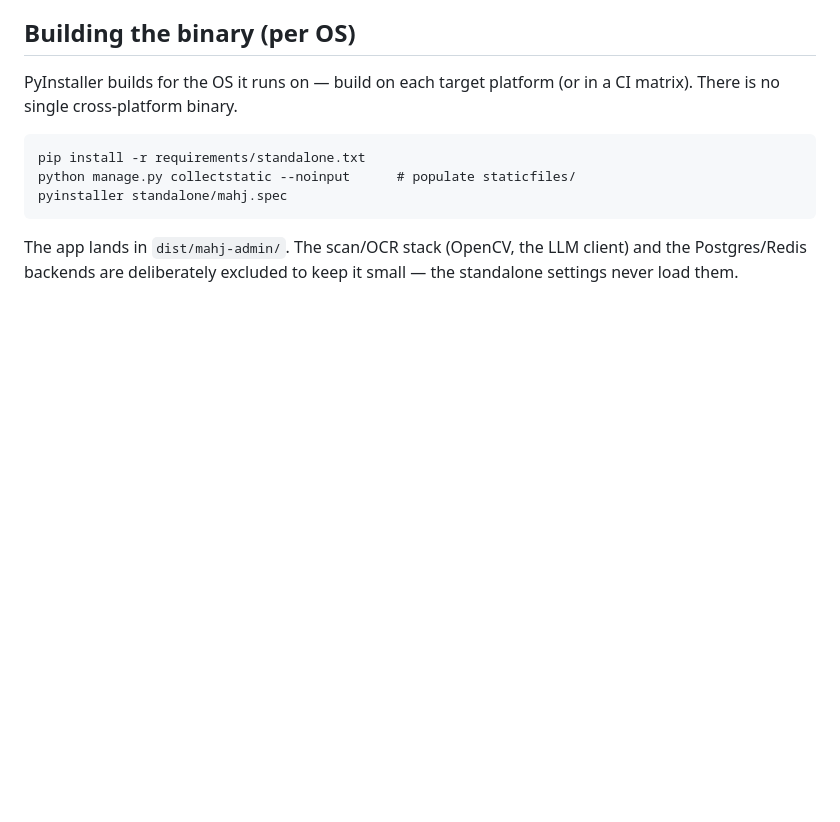
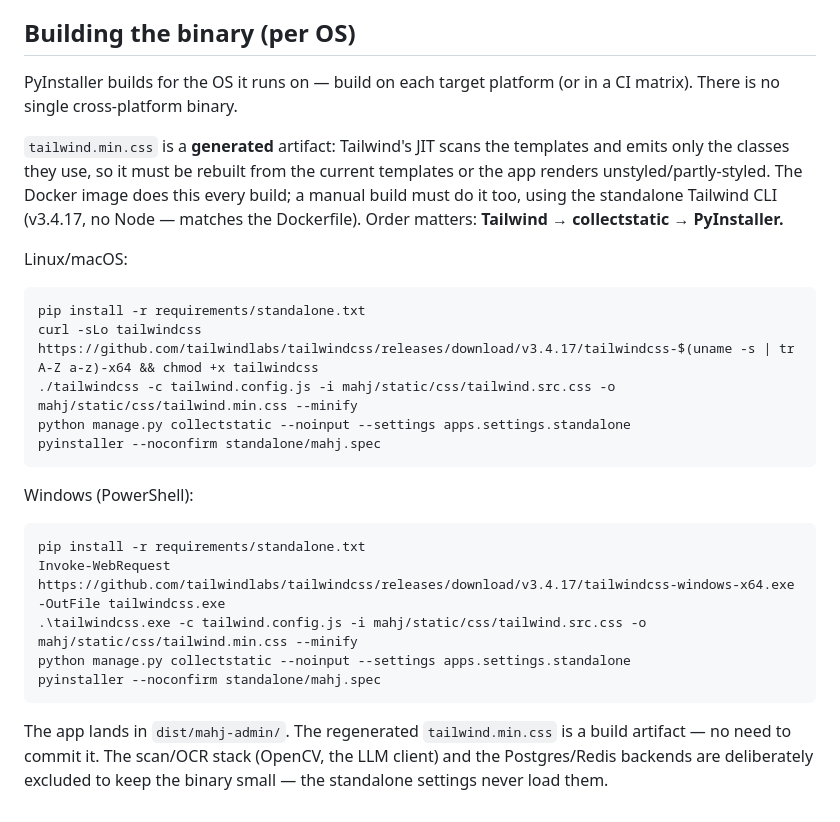
Before and after one commit to cavenel/mahjong-organizer, a Markdown page: docs/STANDALONE.md, the part around the change. GitHub-like rendering; blank space fills up the shorter version.

Commit message:
docs(standalone): document the required Tailwind rebuild step
tailwind.min.css is JIT-generated from the templates; the committed copy is
stale, so a manual build must regenerate it (Tailwind -> collectstatic ->
PyInstaller) or the app renders unstyled. Add the per-OS CLI commands.

````diff
--- a/docs/STANDALONE.md
+++ b/docs/STANDALONE.md
@@ -72,12 +72,32 @@ errors. The write volume of one operator is far below any contention concern.
 PyInstaller builds for the OS it runs on — build on each target platform (or in a
 CI matrix). There is no single cross-platform binary.
 
+`tailwind.min.css` is a **generated** artifact: Tailwind's JIT scans the templates
+and emits only the classes they use, so it must be rebuilt from the current
+templates or the app renders unstyled/partly-styled. The Docker image does this
+every build; a manual build must do it too, using the standalone Tailwind CLI
+(v3.4.17, no Node — matches the Dockerfile). Order matters:
+**Tailwind → collectstatic → PyInstaller.**
+
+Linux/macOS:
 ```
 pip install -r requirements/standalone.txt
-python manage.py collectstatic --noinput      # populate staticfiles/
-pyinstaller standalone/mahj.spec
+curl -sLo tailwindcss https://github.com/tailwindlabs/tailwindcss/releases/download/v3.4.17/tailwindcss-$(uname -s | tr A-Z a-z)-x64 && chmod +x tailwindcss
+./tailwindcss -c tailwind.config.js -i mahj/static/css/tailwind.src.css -o mahj/static/css/tailwind.min.css --minify
+python manage.py collectstatic --noinput --settings apps.settings.standalone
+pyinstaller --noconfirm standalone/mahj.spec
 ```
 
-The app lands in `dist/mahj-admin/`. The scan/OCR stack (OpenCV, the LLM client)
-and the Postgres/Redis backends are deliberately excluded to keep it small — the
-standalone settings never load them.
+Windows (PowerShell):
+```
+pip install -r requirements/standalone.txt
+Invoke-WebRequest https://github.com/tailwindlabs/tailwindcss/releases/download/v3.4.17/tailwindcss-windows-x64.exe -OutFile tailwindcss.exe
+.\tailwindcss.exe -c tailwind.config.js -i mahj/static/css/tailwind.src.css -o mahj/static/css/tailwind.min.css --minify
+python manage.py collectstatic --noinput --settings apps.settings.standalone
+pyinstaller --noconfirm standalone/mahj.spec
+```
+
+The app lands in `dist/mahj-admin/`. The regenerated `tailwind.min.css` is a build
+artifact — no need to commit it. The scan/OCR stack (OpenCV, the LLM client) and
+the Postgres/Redis backends are deliberately excluded to keep the binary small —
+the standalone settings never load them.
````
